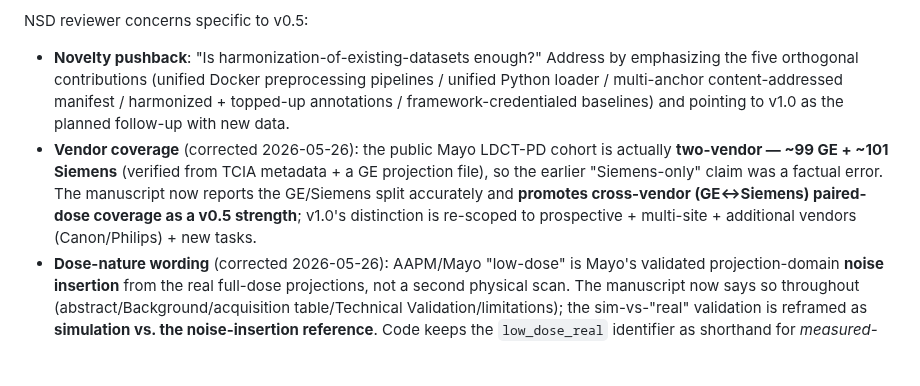
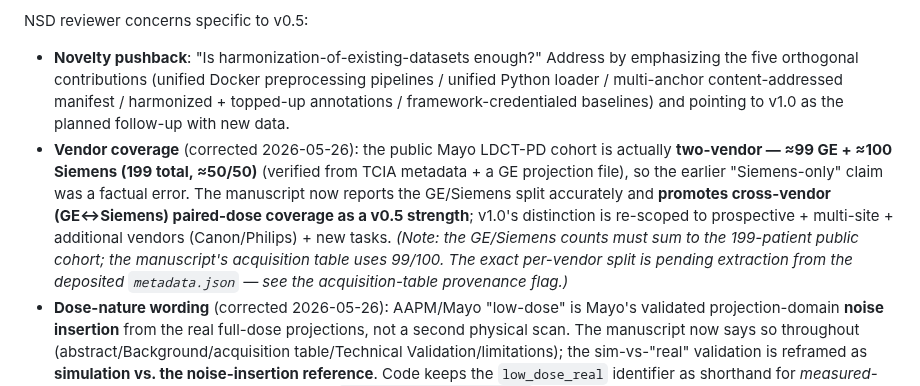
Before and after one commit to integritynoble/low_dose_CT, a Markdown page: WS-1_dataset/paper_draft/README.md, the part around the change. GitHub-like rendering; blank space fills up the shorter version.

Commit message:
WS-1 paper (C8): reconcile Mayo GE/Siemens vendor split across docs
The paper README said "~99 GE + ~101 Siemens" (= 200), but the public Mayo
cohort is 199 patients and the manuscript's acquisition table uses 99/100
(= 199). 101 Siemens is arithmetically inconsistent with the 199 cohort. Aligned
the README to "≈99 GE + ≈100 Siemens (199 total, ≈50/50)" and noted the exact
per-vendor split is pending extraction from the deposited metadata.json.

Co-Authored-By: Claude Opus 4.8 (1M context) <noreply@anthropic.com>

```diff
--- a/WS-1_dataset/paper_draft/README.md
+++ b/WS-1_dataset/paper_draft/README.md
@@ -82,7 +82,7 @@ The Data Descriptor format is shorter than a typical research paper: ~3500-5000
 
 NSD reviewer concerns specific to v0.5:
 - **Novelty pushback**: "Is harmonization-of-existing-datasets enough?" Address by emphasizing the five orthogonal contributions (unified Docker preprocessing pipelines / unified Python loader / multi-anchor content-addressed manifest / harmonized + topped-up annotations / framework-credentialed baselines) and pointing to v1.0 as the planned follow-up with new data.
-- **Vendor coverage** (corrected 2026-05-26): the public Mayo LDCT-PD cohort is actually **two-vendor — ~99 GE + ~101 Siemens** (verified from TCIA metadata + a GE projection file), so the earlier "Siemens-only" claim was a factual error. The manuscript now reports the GE/Siemens split accurately and **promotes cross-vendor (GE↔Siemens) paired-dose coverage as a v0.5 strength**; v1.0's distinction is re-scoped to prospective + multi-site + additional vendors (Canon/Philips) + new tasks.
+- **Vendor coverage** (corrected 2026-05-26): the public Mayo LDCT-PD cohort is actually **two-vendor — ≈99 GE + ≈100 Siemens (199 total, ≈50/50)** (verified from TCIA metadata + a GE projection file), so the earlier "Siemens-only" claim was a factual error. The manuscript now reports the GE/Siemens split accurately and **promotes cross-vendor (GE↔Siemens) paired-dose coverage as a v0.5 strength**; v1.0's distinction is re-scoped to prospective + multi-site + additional vendors (Canon/Philips) + new tasks. *(Note: the GE/Siemens counts must sum to the 199-patient public cohort; the manuscript's acquisition table uses 99/100. The exact per-vendor split is pending extraction from the deposited `metadata.json` — see the acquisition-table provenance flag.)*
 - **Dose-nature wording** (corrected 2026-05-26): AAPM/Mayo "low-dose" is Mayo's validated projection-domain **noise insertion** from the real full-dose projections, not a second physical scan. The manuscript now says so throughout (abstract/Background/acquisition table/Technical Validation/limitations); the sim-vs-"real" validation is reframed as **simulation vs. the noise-insertion reference**. Code keeps the `low_dose_real` identifier as shorthand for *measured-reference vs. our-simulation* (defined in `schema/dataset_schema.md` §3); truly re-acquired paired dose is a v1.0 distinction.
 - **Single-source-annotation pushback**: "Most of your annotations are inherited from LIDC, not new." Address as a feature (harmonizing existing community annotations is the contribution; we top up the gaps rather than re-collect, saving ~$80K in annotation honoraria that would otherwise be wasted).
 - **Journal-fit / "data vs. software" pushback** (addressed in the 2026-05-25 reframe): Data Records now *leads with the new deposited data records* (annotations, LIDC-derived simulated low-dose, harmonized metadata, splits, manifest), grouped by license/availability, so the descriptor is anchored on data rather than code; the loader/pipelines are positioned as the access mechanism. This is the single most important framing change for a *Scientific Data* desk-screen.
```
